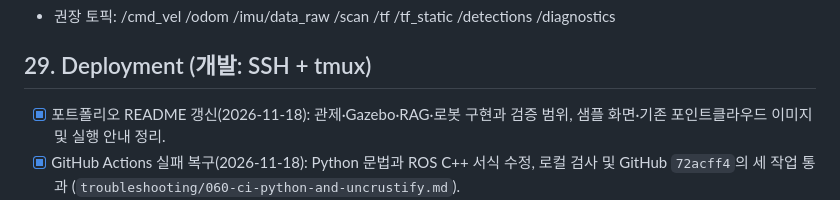
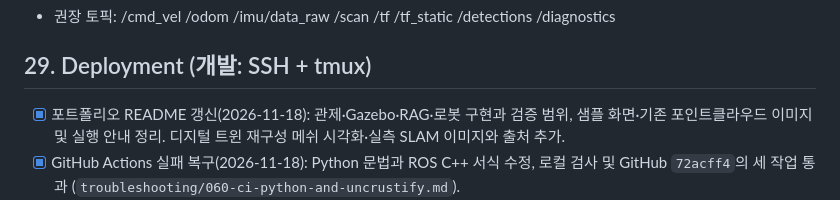
Before and after one commit to hinoonyaso/AI_rover, a Markdown page: checklist/PROJECT_CHECKLIST.md, the part around the change. Rendered like a GitHub page.

```diff
--- a/checklist/PROJECT_CHECKLIST.md
+++ b/checklist/PROJECT_CHECKLIST.md
@@ -617,7 +617,7 @@ STM32가 encoder feedback을 보내지 않으므로 실제 이동거리가 아
 - 권장 토픽: /cmd_vel /odom /imu/data_raw /scan /tf /tf_static /detections /diagnostics
 
 ## 29. Deployment (개발: SSH + tmux)
-- [x] 포트폴리오 README 갱신(2026-11-18): 관제·Gazebo·RAG·로봇 구현과 검증 범위, 샘플 화면·기존 포인트클라우드 이미지 및 실행 안내 정리.
+- [x] 포트폴리오 README 갱신(2026-11-18): 관제·Gazebo·RAG·로봇 구현과 검증 범위, 샘플 화면·기존 포인트클라우드 이미지 및 실행 안내 정리. 디지털 트윈 재구성 메쉬 시각화·실측 SLAM 이미지와 출처 추가.
 - [x] GitHub Actions 실패 복구(2026-11-18): Python 문법과 ROS C++ 서식 수정, 로컬 검사 및 GitHub `72acff4`의 세 작업 통과 (`troubleshooting/060-ci-python-and-uncrustify.md`).
 - [ ] systemd, 자동 ROS bringup
 - [ ] FastAPI 자동 실행, DB 자동 실행, React serving
```
Also changed, not shown: README.md (+16 -0 lines), tools/scan/README.md (+8 -0 lines), docs/images/digital-twin-reconstructed-mesh.png (added), docs/images/slam-lap1-real-20260922.png (added), 1 other file.
